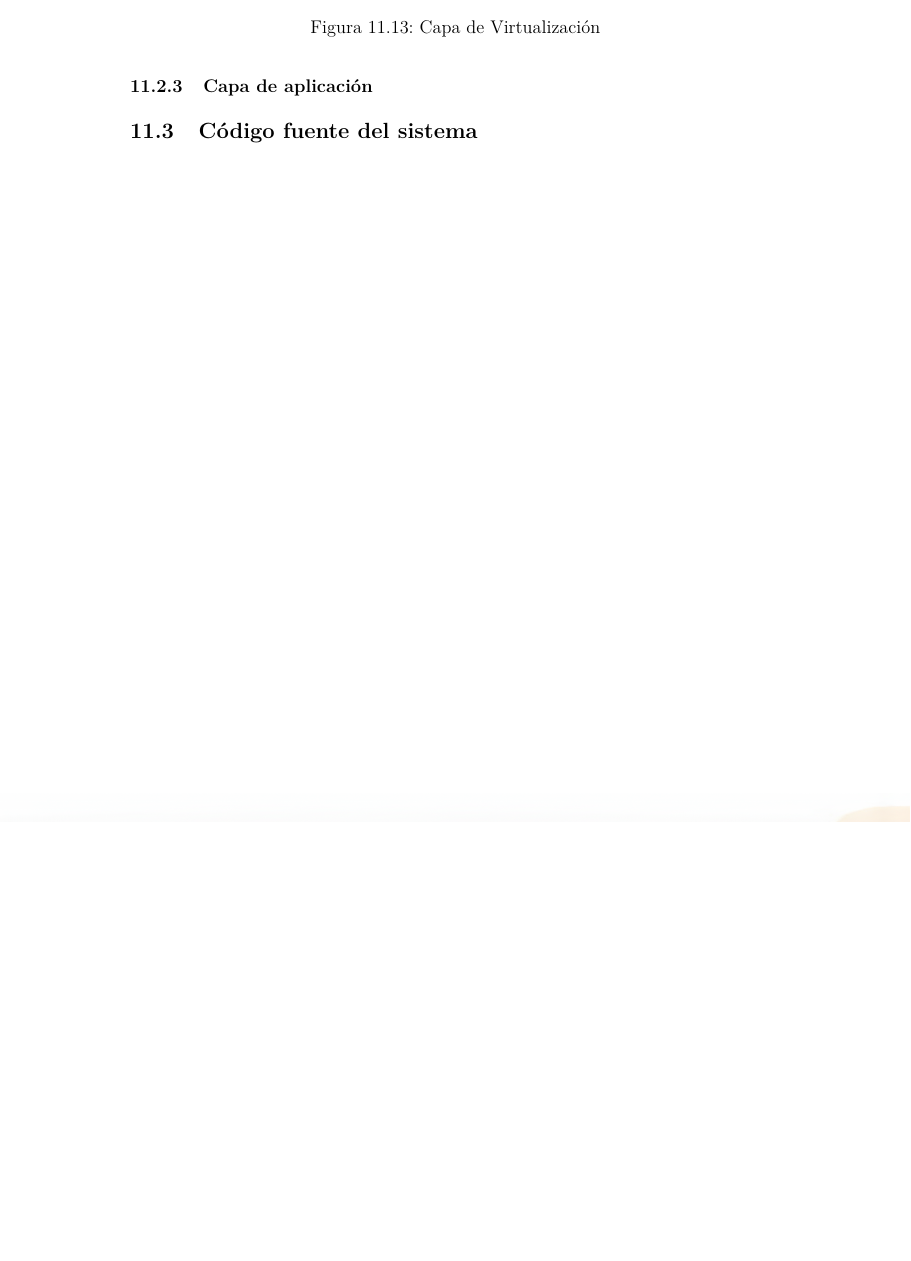
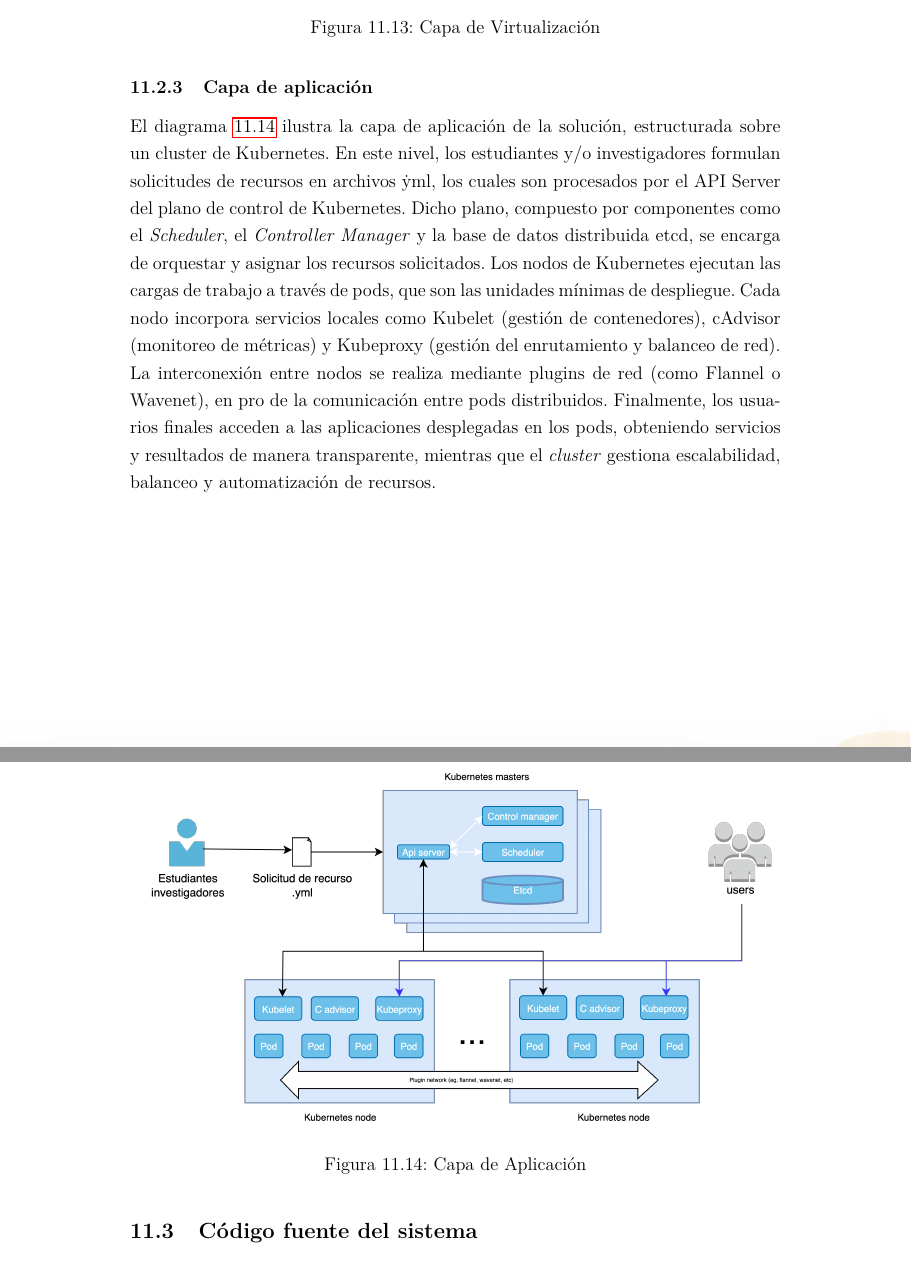
Before and after one commit to AariazP/TEXis, a LaTeX document (main.tex, which reads capitulos/disenio.tex): part of page 94 of 106 before the commit and two parts of pages 95 and 96 of 108 after it, the two joined at a grey line, cut so that both start at the same text, the shorter picture padded with empty space. Compiled offline with pdfLaTeX.

Commit message:
update: before add Luis changes

```diff
--- a/capitulos/disenio.tex
+++ b/capitulos/disenio.tex
@@ -42,10 +42,23 @@ La infraestructura cuenta con dos servidores que proporcionan servicios crítico
 En cuanto al stack tecnológico, cada máquina virtual se sustenta sobre Debian 12 Bookworm como sistema operativo base, utiliza k3s como motor ligero de Kubernetes para la gestión de contenedores, y hace uso de containerd como runtime de ejecución. Este diseño permite un entorno escalable, ligero y automatizable, orientado a la administración de servicios en la nube privada.
 \begin{figure}[H]
     \centering
-    \includegraphics[width=\textwidth]{tablas-images/cp6/disenio-N2.png}
+    \includegraphics[width=\textwidth]{tablas-images/cp6/disenio-N2-A.png}
+\end{figure}
+\begin{figure}[H]
+    \centering
+    \includegraphics[width=\textwidth]{tablas-images/cp6/disenio-N2-B.png}
     \caption{Capa de Virtualización}\label{fig:virtualizacion}
 \end{figure}
 
 \subsection{Capa de aplicación}
+\noindent
+El diagrama~\ref{fig:aplicacion} ilustra la capa de aplicación de la solución, estructurada sobre un cluster de Kubernetes. En este nivel, los estudiantes y/o investigadores formulan solicitudes de recursos en archivos \.yml, los cuales son procesados por el API Server del plano de control de Kubernetes. Dicho plano, compuesto por componentes como el \textit{Scheduler}, el \textit{Controller Manager} y la base de datos distribuida etcd, se encarga de orquestar y asignar los recursos solicitados.
+Los nodos de Kubernetes ejecutan las cargas de trabajo a través de pods, que son las unidades mínimas de despliegue. Cada nodo incorpora servicios locales como Kubelet (gestión de contenedores), cAdvisor (monitoreo de métricas) y Kubeproxy (gestión del enrutamiento y balanceo de red). La interconexión entre nodos se realiza mediante plugins de red (como Flannel o Wavenet), en pro de la comunicación entre pods distribuidos.
+Finalmente, los usuarios finales acceden a las aplicaciones desplegadas en los pods, obteniendo servicios y resultados de manera transparente, mientras que el \textit{cluster} gestiona escalabilidad, balanceo y automatización de recursos.
+\begin{figure}[H]
+    \centering
+    \includegraphics[width=\textwidth]{tablas-images/cp6/disenio-N3.png}
+    \caption{Capa de Aplicación}\label{fig:aplicacion}
+\end{figure}
 
 \section{Código fuente del sistema}
```
Also changed, not shown: portada.tex (+1 -1 lines), tablas-images/cp6/disenio-N1.png, tablas-images/cp6/disenio-N2-A.png (added), tablas-images/cp6/disenio-N2-B.png (added), tablas-images/cp6/disenio-N2.png (deleted), tablas-images/cp6/disenio-N3.png (added), tablas-images/cp6/src/tree.png (added), capitulos/disenio.tex (2 more changed lines).
